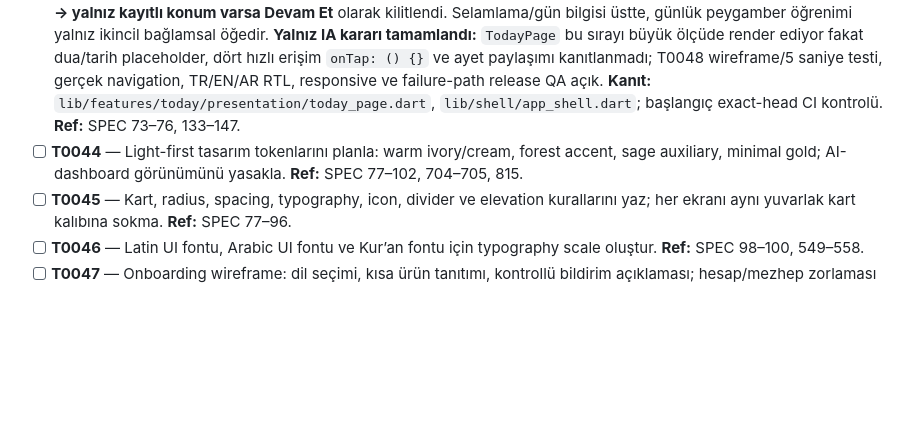
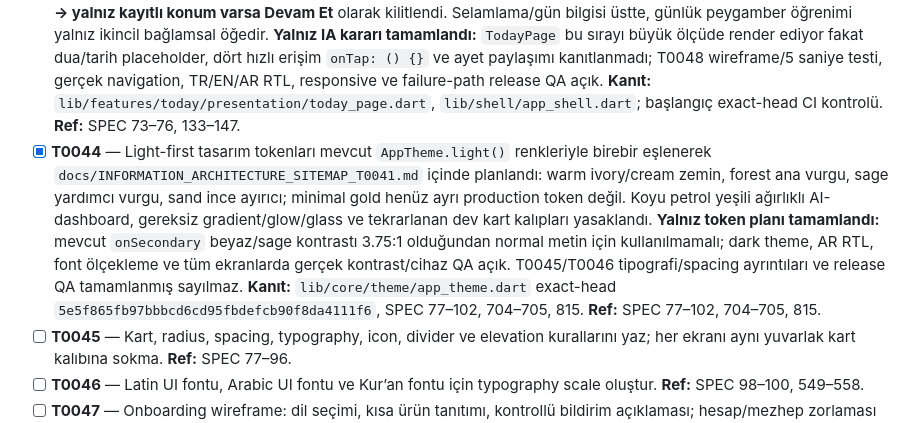
Before and after one commit to isarpsiyahofficial/Apk, a Markdown page: TODO.md, the part around the change. Drawn GitHub-style; blank space fills up the shorter version.

```diff
--- a/TODO.md
+++ b/TODO.md
@@ -63,7 +63,7 @@
 - [x] **T0041** — Beş sekmeli özellik sahipliği ve ana ekranı kalabalıklaştırmayan sitemap `docs/INFORMATION_ARCHITECTURE_SITEMAP_T0041.md` içinde planlandı. `AppShell`/mevcut hub sayfalarıyla canlı bağlı yüzeyler ve henüz bağlanmamış hedefler ayrı işaretlendi; hiçbir yeni route, sekme veya kod değişikliği yapılmadı. Bu yalnız bilgi mimarisi kararıdır; T0042–T0062 global arama, wireframe ve gerçek cihaz UX doğrulamaları açık. **Kanıt:** `lib/shell/app_shell.dart`, `lib/features/{today,quran,shared,dhikr,profile}/presentation/*`, exact-head `44dd5dd35ca537d663e1cc1ee6a751fb085bb1e1` Flutter CI + Android Emulator Smoke SUCCESS. **Ref:** SPEC 58–76, 700.
 - [x] **T0042** — Global aramanın Keşfet üstündeki tek giriş noktası ve sonuçların sekiz sabit kategorisi (Ayetler / Dualar / Zikirler / Esmâ / Peygamberler / Tarih / Kişiler / Dini Günler) `docs/INFORMATION_ARCHITECTURE_SITEMAP_T0041.md` içinde bilgi mimarisi sözleşmesi olarak kilitlendi. Kategori sahipliği, kaynak/review kapıları, sonuç hedefleri ve boş/hatalı sonuç davranışı tanımlandı; mevcut Kur’an içi arama ayrı kaldı. **Yalnız planlama tamamlandı:** global arama UI/index, üç dil/RTL, navigation ve gerçek happy/failure-path testleri T0050 ve ilgili TEST_MATRIX kapılarında açık; runtime PASS iddiası yok. **Kanıt:** SPEC 69–71; `lib/features/shared/presentation/discover_page.dart` (global arama henüz bağlı değil); exact-head `8d81dfd430c6b0d2904428cfd0344aa52ce5bb54` CI 6/6 SUCCESS (mevcut kod). **Ref:** SPEC 69–71.
 - [x] **T0043** — Bugün ekranının varsayılan bilgi hiyerarşisi `docs/INFORMATION_ARCHITECTURE_SITEMAP_T0041.md` içinde **Günün Ayeti → Bugünün Duası → Bugün İslam Tarihinde → en fazla 4 hızlı erişim (Konu Ara / Dualar / Zikir / Keşfet) → yalnız kayıtlı konum varsa Devam Et** olarak kilitlendi. Selamlama/gün bilgisi üstte, günlük peygamber öğrenimi yalnız ikincil bağlamsal öğedir. **Yalnız IA kararı tamamlandı:** `TodayPage` bu sırayı büyük ölçüde render ediyor fakat dua/tarih placeholder, dört hızlı erişim `onTap: () {}` ve ayet paylaşımı kanıtlanmadı; T0048 wireframe/5 saniye testi, gerçek navigation, TR/EN/AR RTL, responsive ve failure-path release QA açık. **Kanıt:** `lib/features/today/presentation/today_page.dart`, `lib/shell/app_shell.dart`; başlangıç exact-head CI kontrolü. **Ref:** SPEC 73–76, 133–147.
-- [ ] **T0044** — Light-first tasarım tokenlarını planla: warm ivory/cream, forest accent, sage auxiliary, minimal gold; AI-dashboard görünümünü yasakla. **Ref:** SPEC 77–102, 704–705, 815.
+- [x] **T0044** — Light-first tasarım tokenları mevcut `AppTheme.light()` renkleriyle birebir eşlenerek `docs/INFORMATION_ARCHITECTURE_SITEMAP_T0041.md` içinde planlandı: warm ivory/cream zemin, forest ana vurgu, sage yardımcı vurgu, sand ince ayırıcı; minimal gold henüz ayrı production token değil. Koyu petrol yeşili ağırlıklı AI-dashboard, gereksiz gradient/glow/glass ve tekrarlanan dev kart kalıpları yasaklandı. **Yalnız token planı tamamlandı:** mevcut `onSecondary` beyaz/sage kontrastı 3.75:1 olduğundan normal metin için kullanılmamalı; dark theme, AR RTL, font ölçekleme ve tüm ekranlarda gerçek kontrast/cihaz QA açık. T0045/T0046 tipografi/spacing ayrıntıları ve release QA tamamlanmış sayılmaz. **Kanıt:** `lib/core/theme/app_theme.dart` exact-head `5e5f865fb97bbbcd6cd95fbdefcb90f8da4111f6`, SPEC 77–102, 704–705, 815. **Ref:** SPEC 77–102, 704–705, 815.
 - [ ] **T0045** — Kart, radius, spacing, typography, icon, divider ve elevation kurallarını yaz; her ekranı aynı yuvarlak kart kalıbına sokma. **Ref:** SPEC 77–96.
 - [ ] **T0046** — Latin UI fontu, Arabic UI fontu ve Kur’an fontu için typography scale oluştur. **Ref:** SPEC 98–100, 549–558.
 - [ ] **T0047** — Onboarding wireframe: dil seçimi, kısa ürün tanıtımı, kontrollü bildirim açıklaması; hesap/mezhep zorlaması yok. **Ref:** SPEC 123–132.
```
Also changed, not shown: docs/INFORMATION_ARCHITECTURE_SITEMAP_T0041.md (+26 -0 lines).
